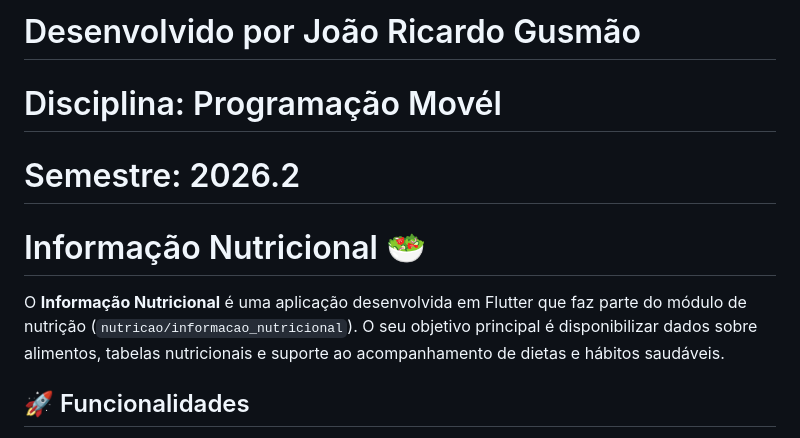
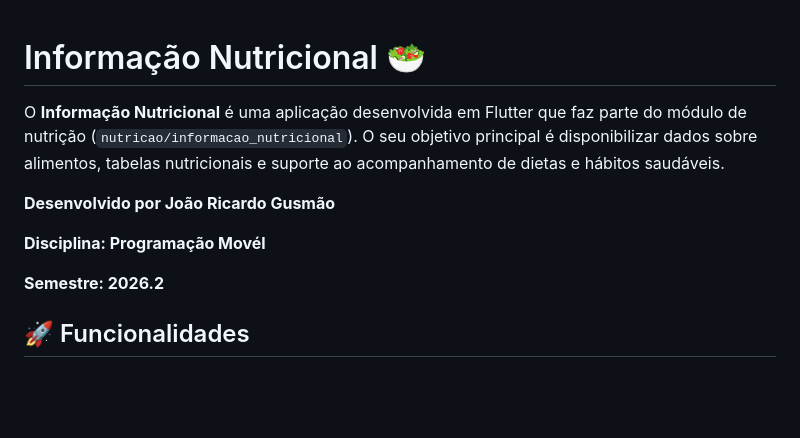
Before and after one commit to JRGusmao/informacao_nutricional_mobile, a Markdown page: README.md, the part around the change. GitHub-like rendering; blank space fills up the shorter version.

```diff
--- a/README.md
+++ b/README.md
@@ -1,12 +1,12 @@
-# Desenvolvido por João Ricardo Gusmão
-
-# Disciplina: Programação Movél
-
-# Semestre: 2026.2
-
 # Informação Nutricional 🥗
 
 O **Informação Nutricional** é uma aplicação desenvolvida em Flutter que faz parte do módulo de nutrição (`nutricao/informacao_nutricional`). O seu objetivo principal é disponibilizar dados sobre alimentos, tabelas nutricionais e suporte ao acompanhamento de dietas e hábitos saudáveis.
+
+**Desenvolvido por João Ricardo Gusmão**
+
+**Disciplina: Programação Movél**
+
+**Semestre: 2026.2**
 
 ## 🚀 Funcionalidades
 
```
